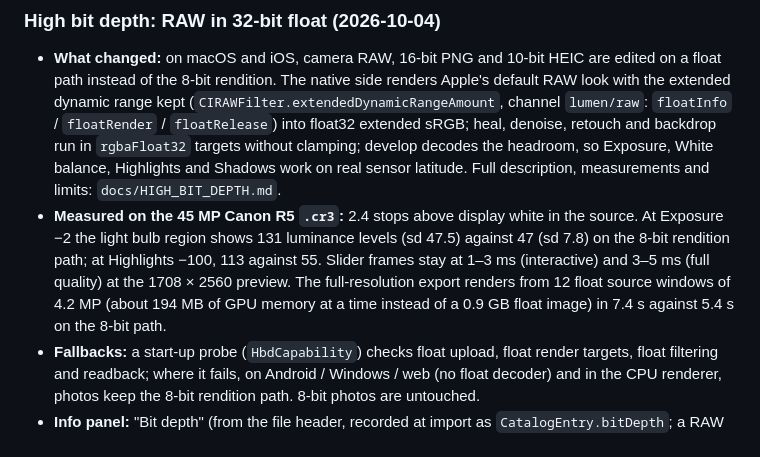
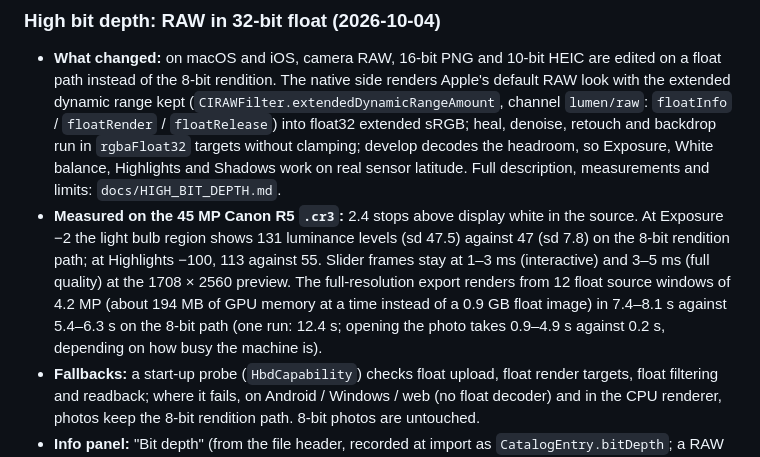
Before and after one commit to Fred-In-tech/lumen, a Markdown page: docs/PHASE2.md, the part around the change. Rendered like a GitHub page.

```diff
--- a/docs/PHASE2.md
+++ b/docs/PHASE2.md
@@ -109,7 +109,7 @@ The one-click (and on-import) edit was rebuilt on how professionals work (resear
 
 ### High bit depth: RAW in 32-bit float (2026-10-04)
 - **What changed:** on macOS and iOS, camera RAW, 16-bit PNG and 10-bit HEIC are edited on a float path instead of the 8-bit rendition. The native side renders Apple's default RAW look with the extended dynamic range kept (`CIRAWFilter.extendedDynamicRangeAmount`, channel `lumen/raw`: `floatInfo` / `floatRender` / `floatRelease`) into float32 extended sRGB; heal, denoise, retouch and backdrop run in `rgbaFloat32` targets without clamping; develop decodes the headroom, so Exposure, White balance, Highlights and Shadows work on real sensor latitude. Full description, measurements and limits: `docs/HIGH_BIT_DEPTH.md`.
-- **Measured on the 45 MP Canon R5 `.cr3`:** 2.4 stops above display white in the source. At Exposure −2 the light bulb region shows 131 luminance levels (sd 47.5) against 47 (sd 7.8) on the 8-bit rendition path; at Highlights −100, 113 against 55. Slider frames stay at 1–3 ms (interactive) and 3–5 ms (full quality) at the 1708 × 2560 preview. The full-resolution export renders from 12 float source windows of 4.2 MP (about 194 MB of GPU memory at a time instead of a 0.9 GB float image) in 7.4 s against 5.4 s on the 8-bit path.
+- **Measured on the 45 MP Canon R5 `.cr3`:** 2.4 stops above display white in the source. At Exposure −2 the light bulb region shows 131 luminance levels (sd 47.5) against 47 (sd 7.8) on the 8-bit rendition path; at Highlights −100, 113 against 55. Slider frames stay at 1–3 ms (interactive) and 3–5 ms (full quality) at the 1708 × 2560 preview. The full-resolution export renders from 12 float source windows of 4.2 MP (about 194 MB of GPU memory at a time instead of a 0.9 GB float image) in 7.4–8.1 s against 5.4–6.3 s on the 8-bit path (one run: 12.4 s; opening the photo takes 0.9–4.9 s against 0.2 s, depending on how busy the machine is).
 - **Fallbacks:** a start-up probe (`HbdCapability`) checks float upload, float render targets, float filtering and readback; where it fails, on Android / Windows / web (no float decoder) and in the CPU renderer, photos keep the 8-bit rendition path. 8-bit photos are untouched.
 - **Info panel:** "Bit depth" (from the file header, recorded at import as `CatalogEntry.bitDepth`; a RAW that does not declare it shows "RAW") and "Editing: 32-bit float" / "8-bit".
 - **Tests:** CPU twins in `lumen_core` (`float_develop_test.dart`), GPU-vs-CPU parity and windowed export (`app/test/engine/float_*_test.dart`: run with `flutter test --enable-impeller`; skipped, not failed, under default headless Skia), on device `integration_test/float_engine_on_device_test.dart` and `integration_test/float_raw_test.dart` (real RAW with `--dart-define=LUMEN_RAW_SAMPLE=…`).
```
Also changed, not shown: docs/HIGH_BIT_DEPTH.md (+6 -4 lines).
